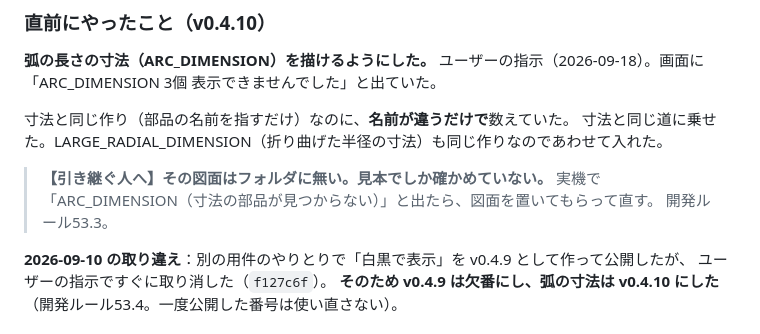
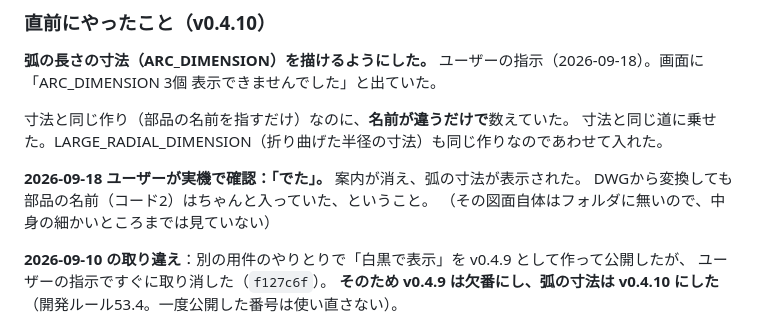
Before and after one commit to makes8056/dwg-dxf-viewer, a Markdown page: 作業コンテキスト.md, the part around the change. Drawn GitHub-style.

Commit message:
記録：弧の長さの寸法が実機で出た（版番号は据え置き v0.4.10）
2026-09-18 ユーザー「でた」。案内が消え、ARC_DIMENSION が表示された。
DWGから変換しても部品の名前（コード2）が入っていることが分かったので、
開発ルール53.3の「まだ分からないこと」を片付けた。

アプリ本体は変えていないので版番号は上げない。

Co-Authored-By: Claude Opus 5 <noreply@anthropic.com>

```diff
--- a/作業コンテキスト.md
+++ b/作業コンテキスト.md
@@ -42,9 +42,9 @@
 寸法と同じ作り（部品の名前を指すだけ）なのに、**名前が違うだけで**数えていた。
 寸法と同じ道に乗せた。LARGE_RADIAL_DIMENSION（折り曲げた半径の寸法）も同じ作りなのであわせて入れた。
 
-> **【引き継ぐ人へ】その図面はフォルダに無い。見本でしか確かめていない。**
-> 実機で「ARC_DIMENSION（寸法の部品が見つからない）」と出たら、図面を置いてもらって直す。
-> 開発ルール53.3。
+**2026-09-18 ユーザーが実機で確認：「でた」。** 案内が消え、弧の寸法が表示された。
+DWGから変換しても部品の名前（コード2）はちゃんと入っていた、ということ。
+（その図面自体はフォルダに無いので、中身の細かいところまでは見ていない）
 
 **2026-09-10 の取り違え**：別の用件のやりとりで「白黒で表示」を v0.4.9 として作って公開したが、
 ユーザーの指示ですぐに取り消した（`f127c6f`）。
```
Also changed, not shown: 開発ルール.md (+4 -0 lines).
